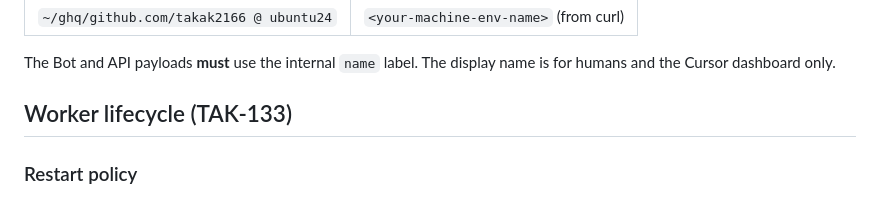
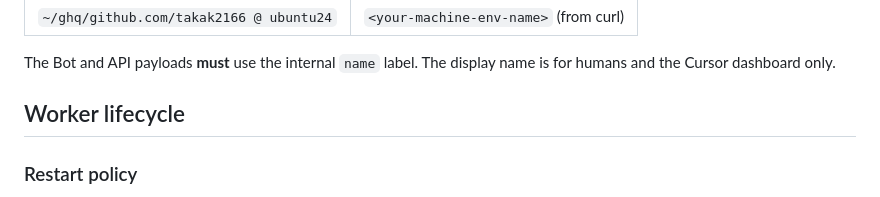
Before and after one commit to takak2166/KashiwaaS, a Markdown page: docs/private-worker.md, the part around the change. Drawn GitHub-style.

Commit message:
docs: drop Linear issue id from worker lifecycle heading
Keep operational docs free of TAK-* ticket references in headings.

```diff
--- a/docs/private-worker.md
+++ b/docs/private-worker.md
@@ -59,7 +59,7 @@ cursor_env:
 
 The Bot and API payloads **must** use the internal `name` label. The display name is for humans and the Cursor dashboard only.
 
-## Worker lifecycle (TAK-133)
+## Worker lifecycle
 
 ### Restart policy
 
```
